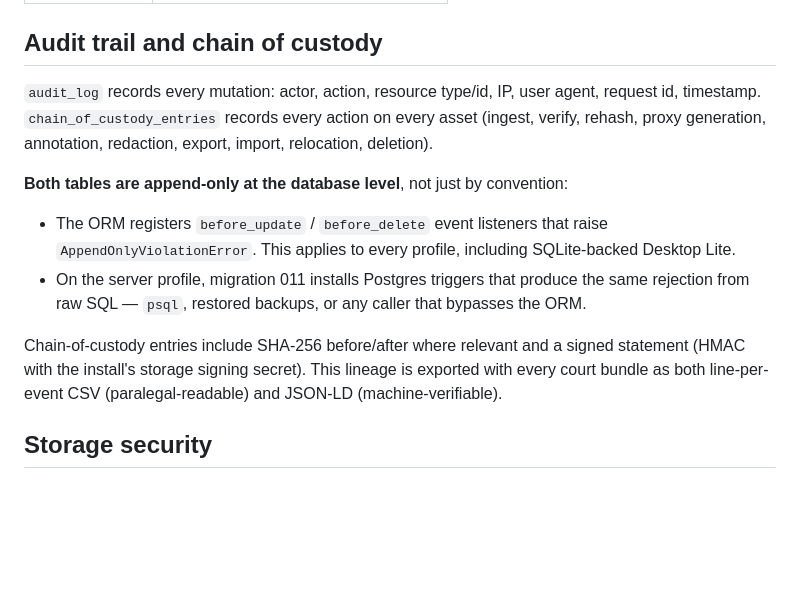
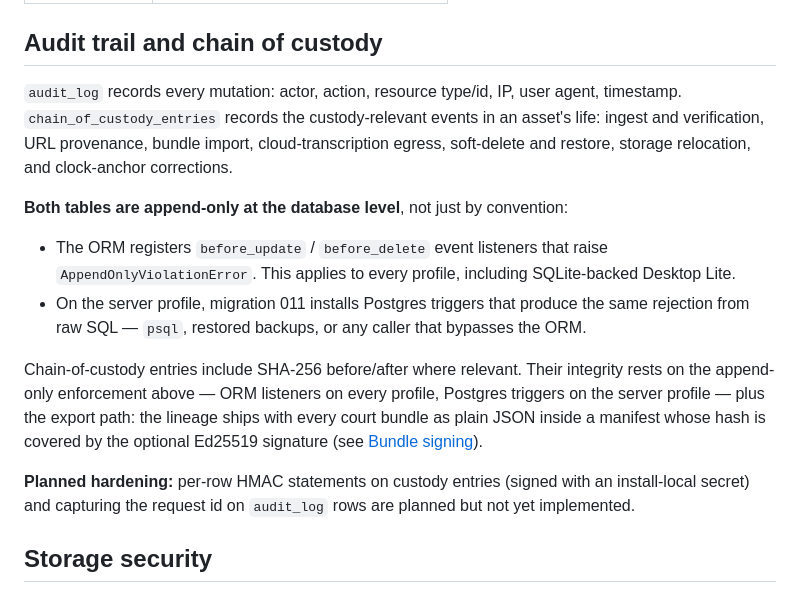
Before and after one commit to jrwinget/loom, a Markdown page: docs/security.md, the part around the change. Drawn GitHub-style; blank space fills up the shorter version.

```diff
--- a/docs/security.md
+++ b/docs/security.md
@@ -73,10 +73,12 @@ Permission summary:
 ## Audit trail and chain of custody
 
 `audit_log` records every mutation: actor, action, resource
-type/id, IP, user agent, request id, timestamp.
-`chain_of_custody_entries` records every action on every
-asset (ingest, verify, rehash, proxy generation, annotation,
-redaction, export, import, relocation, deletion).
+type/id, IP, user agent, timestamp.
+`chain_of_custody_entries` records the custody-relevant
+events in an asset's life: ingest and verification, URL
+provenance, bundle import, cloud-transcription egress,
+soft-delete and restore, storage relocation, and clock-anchor
+corrections.
 
 **Both tables are append-only at the database level**, not
 just by convention:
@@ -91,10 +93,17 @@ just by convention:
   ORM.
 
 Chain-of-custody entries include SHA-256 before/after where
-relevant and a signed statement (HMAC with the install's
-storage signing secret). This lineage is exported with every
-court bundle as both line-per-event CSV (paralegal-readable)
-and JSON-LD (machine-verifiable).
+relevant. Their integrity rests on the append-only
+enforcement above — ORM listeners on every profile, Postgres
+triggers on the server profile — plus the export path: the
+lineage ships with every court bundle as plain JSON inside a
+manifest whose hash is covered by the optional Ed25519
+signature (see [Bundle signing](#bundle-signing)).
+
+**Planned hardening:** per-row HMAC statements on custody
+entries (signed with an install-local secret) and capturing
+the request id on `audit_log` rows are planned but not yet
+implemented.
 
 ## Storage security
 
```
Also changed, not shown: README.md (+11 -11 lines), docs/contributing.md (+2 -2 lines).
